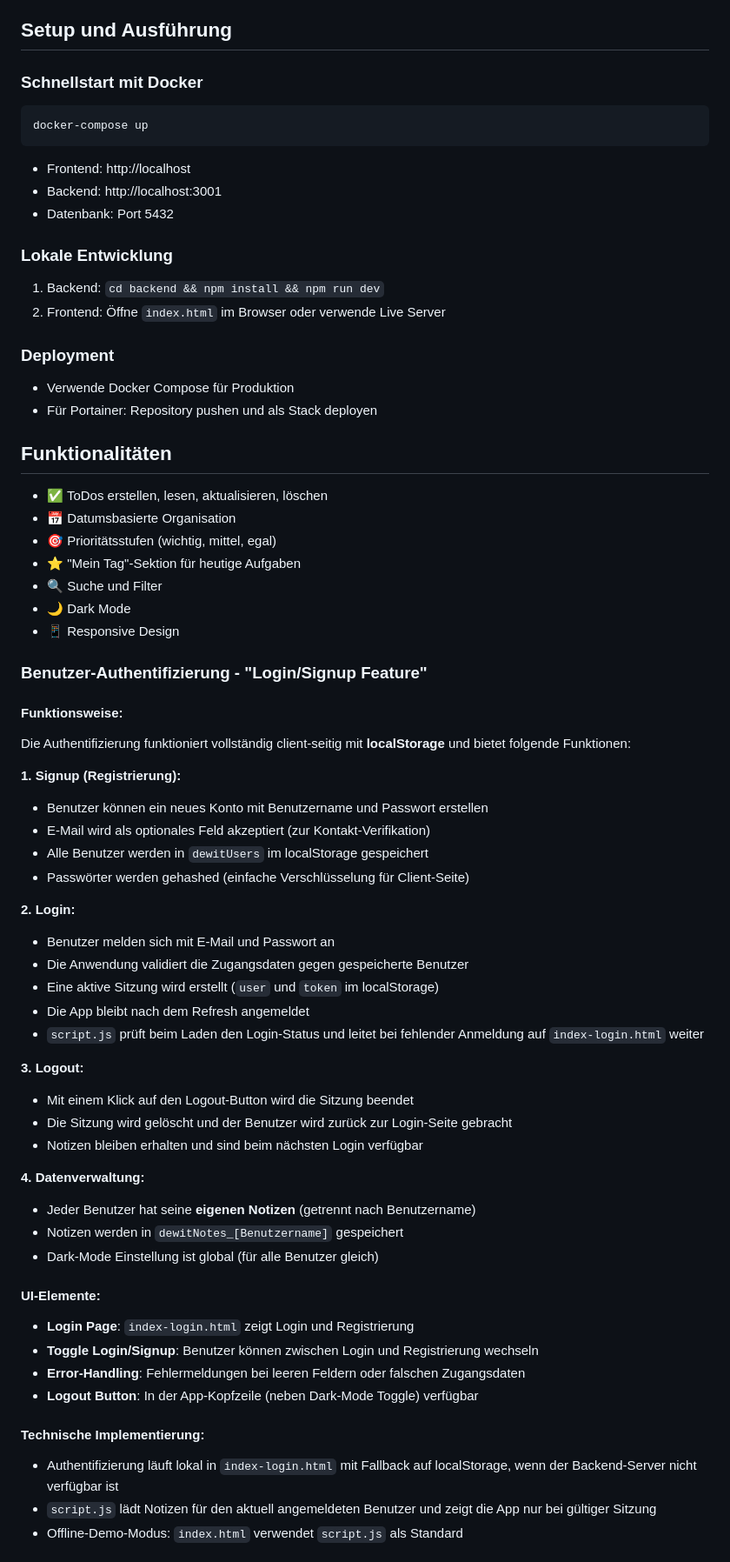
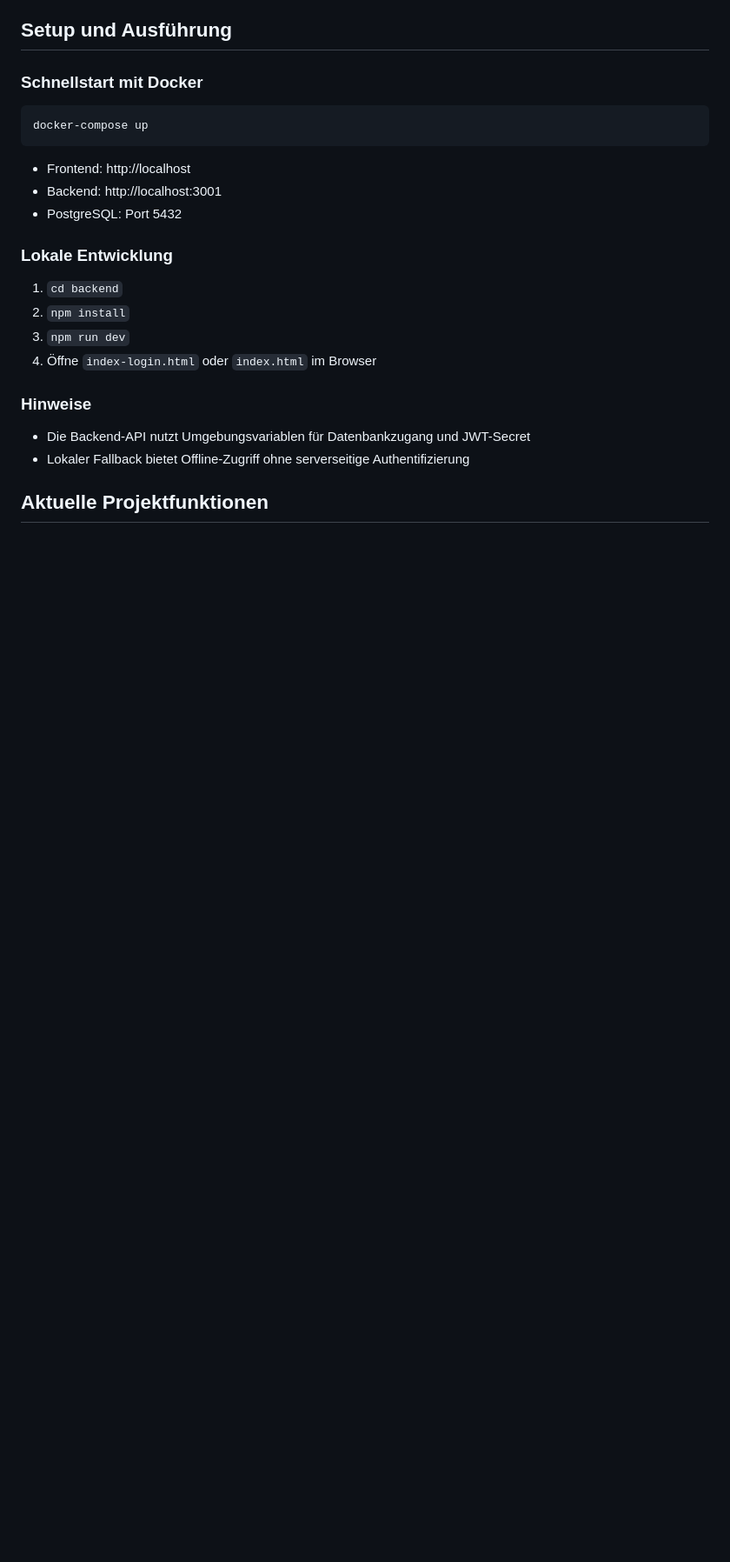
Before and after one commit to 3ABIF/dewit---ToDo-App, a Markdown page: Project_Definition_Document.md, the part around one of its changes. Shown at 87% size. Drawn GitHub-style; blank space fills up the shorter version.

````diff
--- a/Project_Definition_Document.md
+++ b/Project_Definition_Document.md
@@ -165,63 +212,17 @@ docker-compose up
 ```
 - Frontend: http://localhost
 - Backend: http://localhost:3001
-- Datenbank: Port 5432
+- PostgreSQL: Port 5432
 
 ### Lokale Entwicklung
-1. Backend: `cd backend && npm install && npm run dev`
-2. Frontend: Öffne `index.html` im Browser oder verwende Live Server
+1. `cd backend`
+2. `npm install`
+3. `npm run dev`
+4. Öffne `index-login.html` oder `index.html` im Browser
 
-### Deployment
-- Verwende Docker Compose für Produktion
-- Für Portainer: Repository pushen und als Stack deployen
+### Hinweise
+- Die Backend-API nutzt Umgebungsvariablen für Datenbankzugang und JWT-Secret
+- Lokaler Fallback bietet Offline-Zugriff ohne serverseitige Authentifizierung
 
-## Funktionalitäten
+## Aktuelle Projektfunktionen
 
-- ✅ ToDos erstellen, lesen, aktualisieren, löschen
-- 📅 Datumsbasierte Organisation
-- 🎯 Prioritätsstufen (wichtig, mittel, egal)
-- ⭐ "Mein Tag"-Sektion für heutige Aufgaben
-- 🔍 Suche und Filter
-- 🌙 Dark Mode
-- 📱 Responsive Design
-
-
-### Benutzer-Authentifizierung - "Login/Signup Feature"
-
-#### Funktionsweise:
-Die Authentifizierung funktioniert vollständig client-seitig mit **localStorage** und bietet folgende Funktionen:
-
-**1. Signup (Registrierung):**
-- Benutzer können ein neues Konto mit Benutzername und Passwort erstellen
-- E-Mail wird als optionales Feld akzeptiert (zur Kontakt-Verifikation)
-- Alle Benutzer werden in `dewitUsers` im localStorage gespeichert
-- Passwörter werden gehashed (einfache Verschlüsselung für Client-Seite)
-
-**2. Login:**
-- Benutzer melden sich mit E-Mail und Passwort an
-- Die Anwendung validiert die Zugangsdaten gegen gespeicherte Benutzer
-- Eine aktive Sitzung wird erstellt (`user` und `token` im localStorage)
-- Die App bleibt nach dem Refresh angemeldet
-- `script.js` prüft beim Laden den Login-Status und leitet bei fehlender Anmeldung auf `index-login.html` weiter
-
-**3. Logout:**
-- Mit einem Klick auf den Logout-Button wird die Sitzung beendet
-- Die Sitzung wird gelöscht und der Benutzer wird zurück zur Login-Seite gebracht
-- Notizen bleiben erhalten und sind beim nächsten Login verfügbar
-
-**4. Datenverwaltung:**
-- Jeder Benutzer hat seine **eigenen Notizen** (getrennt nach Benutzername)
-- Notizen werden in `dewitNotes_[Benutzername]` gespeichert
-- Dark-Mode Einstellung ist global (für alle Benutzer gleich)
-
-#### UI-Elemente:
-- **Login Page**: `index-login.html` zeigt Login und Registrierung
-- **Toggle Login/Signup**: Benutzer können zwischen Login und Registrierung wechseln
-- **Error-Handling**: Fehlermeldungen bei leeren Feldern oder falschen Zugangsdaten
-- **Logout Button**: In der App-Kopfzeile (neben Dark-Mode Toggle) verfügbar
-
-#### Technische Implementierung:
-- Authentifizierung läuft lokal in `index-login.html` mit Fallback auf localStorage, wenn der Backend-Server nicht verfügbar ist
-- `script.js` lädt Notizen für den aktuell angemeldeten Benutzer und zeigt die App nur bei gültiger Sitzung
-- Offline-Demo-Modus: `index.html` verwendet `script.js` als Standard
-
````
Also changed, not shown: other parts of Project_Definition_Document.md (+126 -92 lines).
